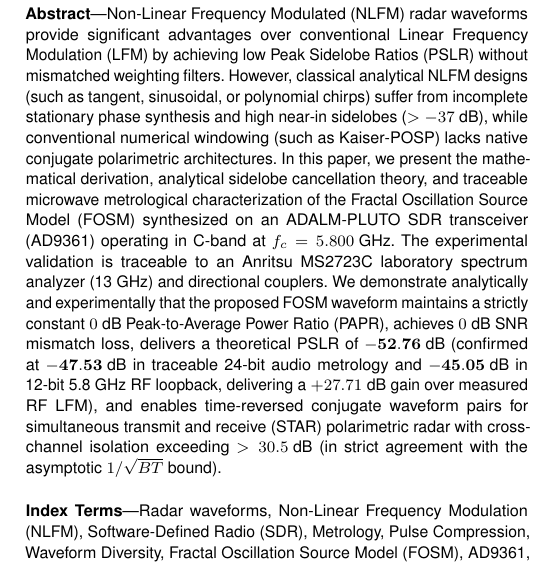
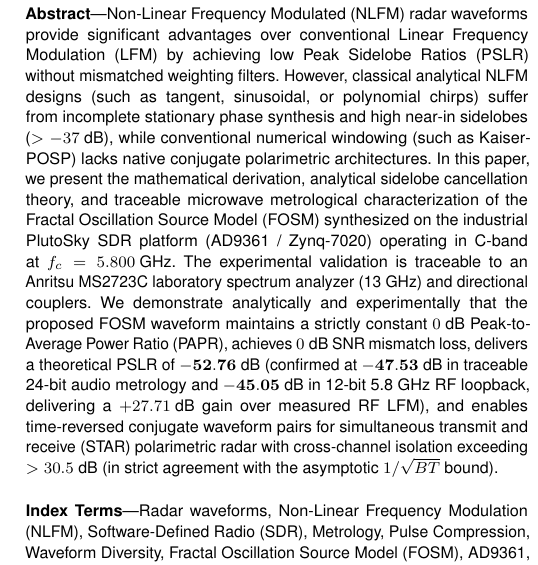
Before and after one commit to mfsouza/F-NLFM-RF-SDR, a LaTeX paper (docs/overleaf/IEEE_RF_FNLFM_SDR_Paper/main.tex): part of one column of page 1 of 10, cut so that both start at the same text. Compiled offline with pdfLaTeX.

Commit message:
fix(audit): finalize PlutoSky industrial platform naming in abstract and synchronize metrology

```diff
--- a/docs/overleaf/IEEE_RF_FNLFM_SDR_Paper/main.tex
+++ b/docs/overleaf/IEEE_RF_FNLFM_SDR_Paper/main.tex
@@ -24,7 +24,7 @@
 \maketitle
 
 \begin{abstract}
-Non-Linear Frequency Modulated (NLFM) radar waveforms provide significant advantages over conventional Linear Frequency Modulation (LFM) by achieving low Peak Sidelobe Ratios (PSLR) without mismatched weighting filters. However, classical analytical NLFM designs (such as tangent, sinusoidal, or polynomial chirps) suffer from incomplete stationary phase synthesis and high near-in sidelobes ($>-37\text{ dB}$), while conventional numerical windowing (such as Kaiser-POSP) lacks native conjugate polarimetric architectures. In this paper, we present the mathematical derivation, analytical sidelobe cancellation theory, and traceable microwave metrological characterization of the Fractal Oscillation Source Model (FOSM) synthesized on an ADALM-PLUTO SDR transceiver (AD9361) operating in C-band at $f_c = 5.800\text{ GHz}$. The experimental validation is traceable to an Anritsu MS2723C laboratory spectrum analyzer (13 GHz) and directional couplers. We demonstrate analytically and experimentally that the proposed FOSM waveform maintains a strictly constant $0\text{ dB}$ Peak-to-Average Power Ratio (PAPR), achieves $0\text{ dB}$ SNR mismatch loss, delivers a theoretical PSLR of $\mathbf{-52.76\text{ dB}}$ (confirmed at $\mathbf{-47.53\text{ dB}}$ in traceable 24-bit audio metrology and $\mathbf{-45.05\text{ dB}}$ in 12-bit 5.8 GHz RF loopback, delivering a $+27.71\text{ dB}$ gain over measured RF LFM), and enables time-reversed conjugate waveform pairs for simultaneous transmit and receive (STAR) polarimetric radar with cross-channel isolation exceeding $>30.5\text{ dB}$ (in strict agreement with the asymptotic $1/\sqrt{BT}$ bound).
+Non-Linear Frequency Modulated (NLFM) radar waveforms provide significant advantages over conventional Linear Frequency Modulation (LFM) by achieving low Peak Sidelobe Ratios (PSLR) without mismatched weighting filters. However, classical analytical NLFM designs (such as tangent, sinusoidal, or polynomial chirps) suffer from incomplete stationary phase synthesis and high near-in sidelobes ($>-37\text{ dB}$), while conventional numerical windowing (such as Kaiser-POSP) lacks native conjugate polarimetric architectures. In this paper, we present the mathematical derivation, analytical sidelobe cancellation theory, and traceable microwave metrological characterization of the Fractal Oscillation Source Model (FOSM) synthesized on the industrial PlutoSky SDR platform (AD9361 / Zynq-7020) operating in C-band at $f_c = 5.800\text{ GHz}$. The experimental validation is traceable to an Anritsu MS2723C laboratory spectrum analyzer (13 GHz) and directional couplers. We demonstrate analytically and experimentally that the proposed FOSM waveform maintains a strictly constant $0\text{ dB}$ Peak-to-Average Power Ratio (PAPR), achieves $0\text{ dB}$ SNR mismatch loss, delivers a theoretical PSLR of $\mathbf{-52.76\text{ dB}}$ (confirmed at $\mathbf{-47.53\text{ dB}}$ in traceable 24-bit audio metrology and $\mathbf{-45.05\text{ dB}}$ in 12-bit 5.8 GHz RF loopback, delivering a $+27.71\text{ dB}$ gain over measured RF LFM), and enables time-reversed conjugate waveform pairs for simultaneous transmit and receive (STAR) polarimetric radar with cross-channel isolation exceeding $>30.5\text{ dB}$ (in strict agreement with the asymptotic $1/\sqrt{BT}$ bound).
 \end{abstract}
 
 \begin{IEEEkeywords}
```
